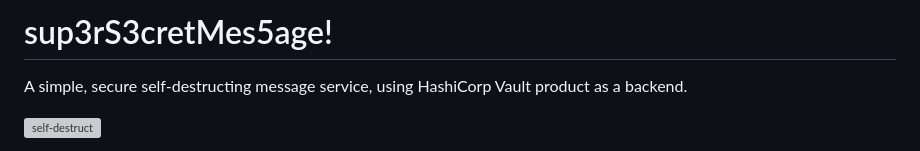
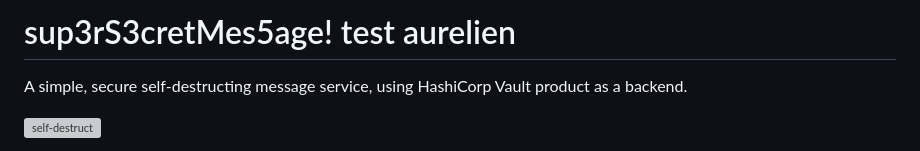
Before and after one commit to mathemagie/super_secret, a Markdown page: README.md, the part around the change. Rendered like a GitHub page; grey boxes are pictures that could not be loaded.

```diff
--- a/README.md
+++ b/README.md
@@ -1,4 +1,4 @@
-# sup3rS3cretMes5age!
+# sup3rS3cretMes5age! test aurelien
 
 A simple, secure self-destructing message service, using HashiCorp Vault product as a backend.
 
```
